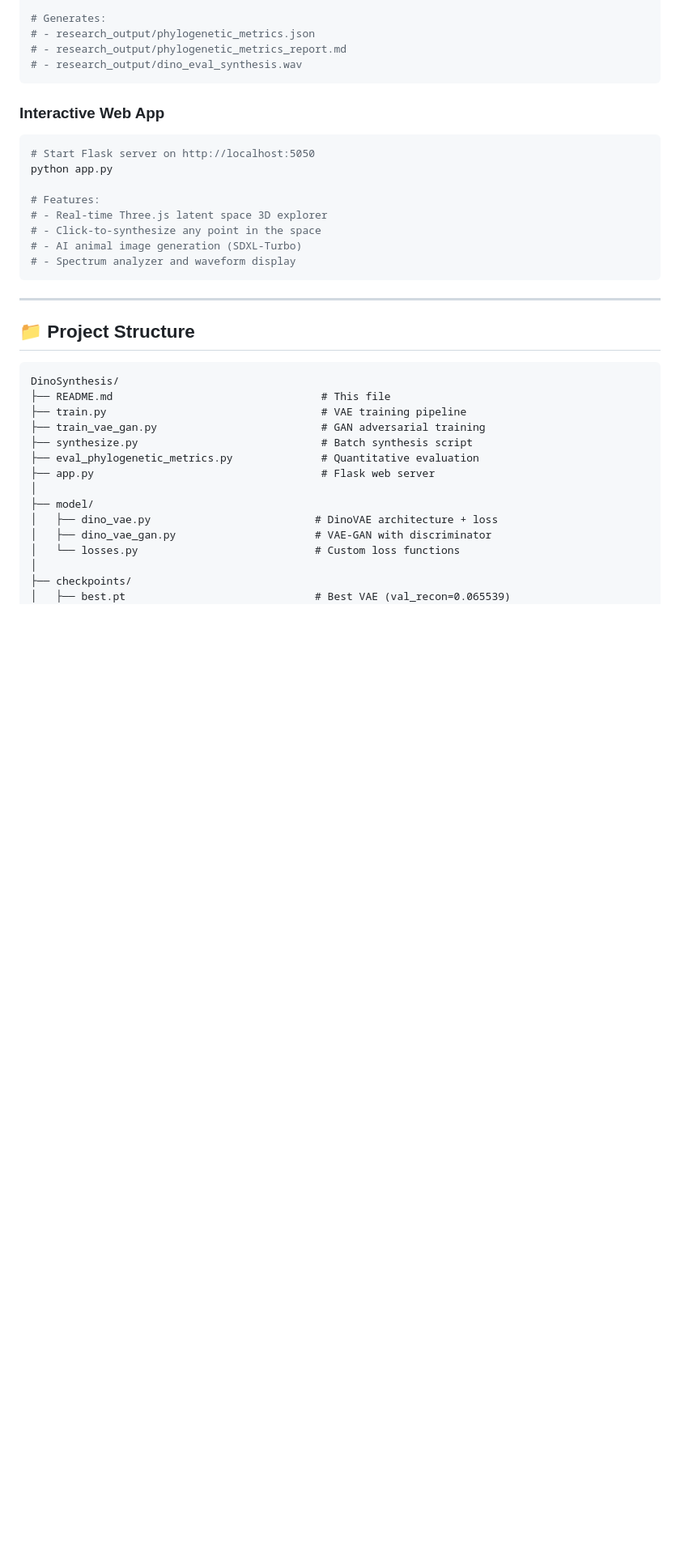
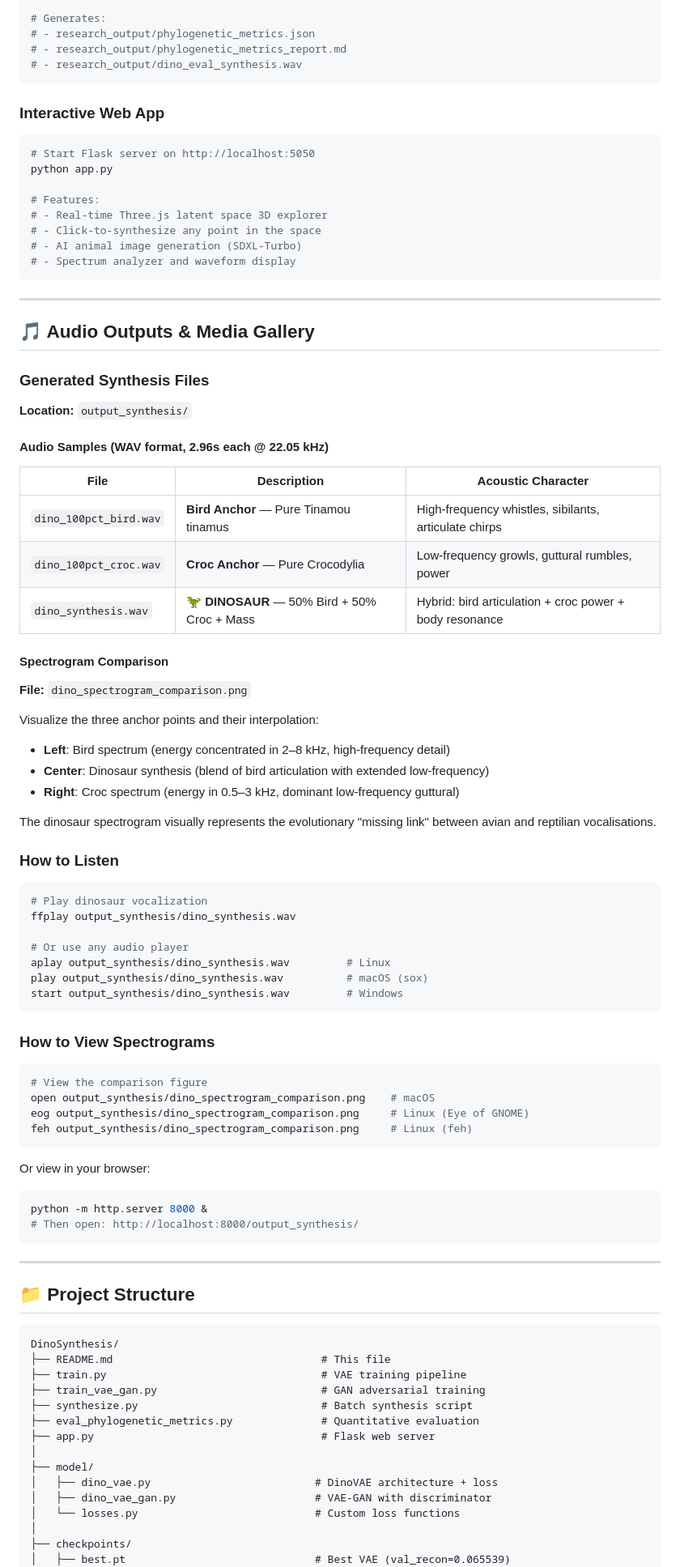
Before and after one commit to iamr7d/DinoSynthesis, a Markdown page: README.md, the part around one of its changes. Shown at 81% size. Rendered like a GitHub page; blank space fills up the shorter version.

Commit message:
Update README: Add audio outputs and media gallery section
- Add comprehensive audio samples table with WAV file descriptions
- Document spectrogram comparison PNG with visual feature explanations
- Include platform-specific commands for listening to audio and viewing spectrograms
- Enhance project structure tree with detailed output_synthesis directory
- Clarify acoustic characteristics of bird, croc, and dinosaur vocalizations

````diff
--- a/README.md
+++ b/README.md
@@ -168,6 +168,60 @@ python app.py
 # - Click-to-synthesize any point in the space
 # - AI animal image generation (SDXL-Turbo)
 # - Spectrum analyzer and waveform display
+```
+
+---
+
+## 🎵 Audio Outputs & Media Gallery
+
+### Generated Synthesis Files
+
+**Location:** `output_synthesis/`
+
+#### Audio Samples (WAV format, 2.96s each @ 22.05 kHz)
+
+| File | Description | Acoustic Character |
+|------|-------------|--------------------|
+| `dino_100pct_bird.wav` | **Bird Anchor** — Pure Tinamou tinamus | High-frequency whistles, sibilants, articulate chirps |
+| `dino_100pct_croc.wav` | **Croc Anchor** — Pure Crocodylia | Low-frequency growls, guttural rumbles, power |
+| `dino_synthesis.wav` | **🦖 DINOSAUR** — 50% Bird + 50% Croc + Mass | Hybrid: bird articulation + croc power + body resonance |
+
+#### Spectrogram Comparison
+
+**File:** `dino_spectrogram_comparison.png`
+
+Visualize the three anchor points and their interpolation:
+- **Left**: Bird spectrum (energy concentrated in 2–8 kHz, high-frequency detail)
+- **Center**: Dinosaur synthesis (blend of bird articulation with extended low-frequency)
+- **Right**: Croc spectrum (energy in 0.5–3 kHz, dominant low-frequency guttural)
+
+The dinosaur spectrogram visually represents the evolutionary "missing link" between avian and reptilian vocalisations.
+
+### How to Listen
+
+```bash
+# Play dinosaur vocalization
+ffplay output_synthesis/dino_synthesis.wav
+
+# Or use any audio player
+aplay output_synthesis/dino_synthesis.wav         # Linux
+play output_synthesis/dino_synthesis.wav          # macOS (sox)
+start output_synthesis/dino_synthesis.wav         # Windows
+```
+
+### How to View Spectrograms
+
+```bash
+# View the comparison figure
+open output_synthesis/dino_spectrogram_comparison.png    # macOS
+eog output_synthesis/dino_spectrogram_comparison.png     # Linux (Eye of GNOME)
+feh output_synthesis/dino_spectrogram_comparison.png     # Linux (feh)
+```
+
+Or view in your browser:
+```bash
+python -m http.server 8000 &
+# Then open: http://localhost:8000/output_synthesis/
 ```
 
 ---
````
Also changed, not shown: other parts of README.md (+10 -5 lines).
